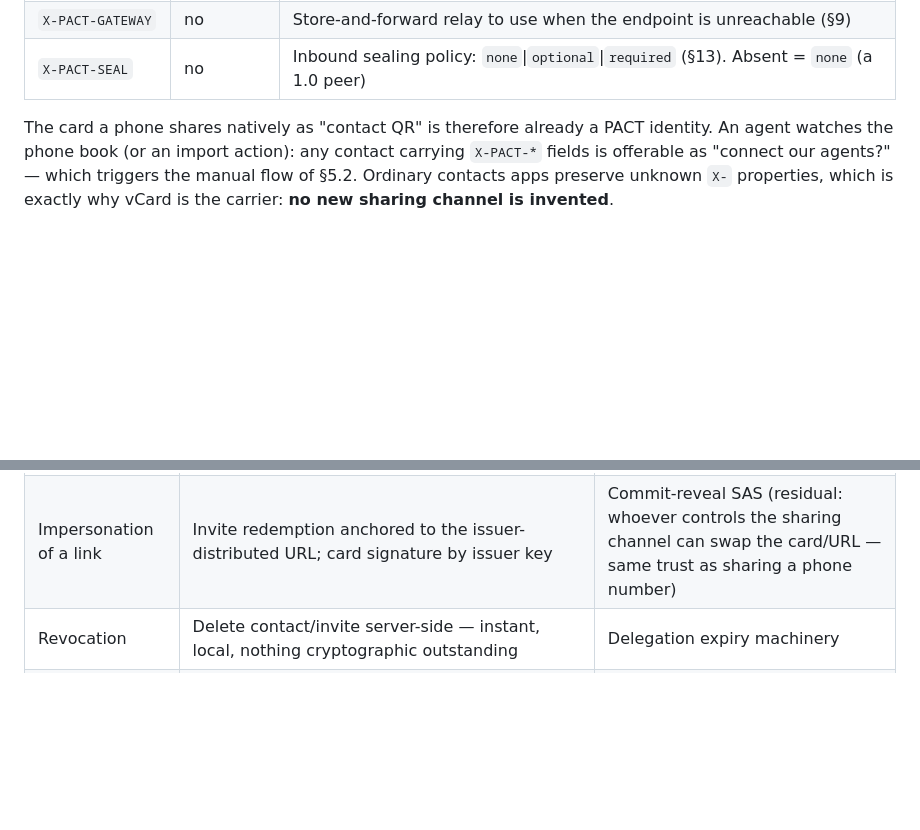
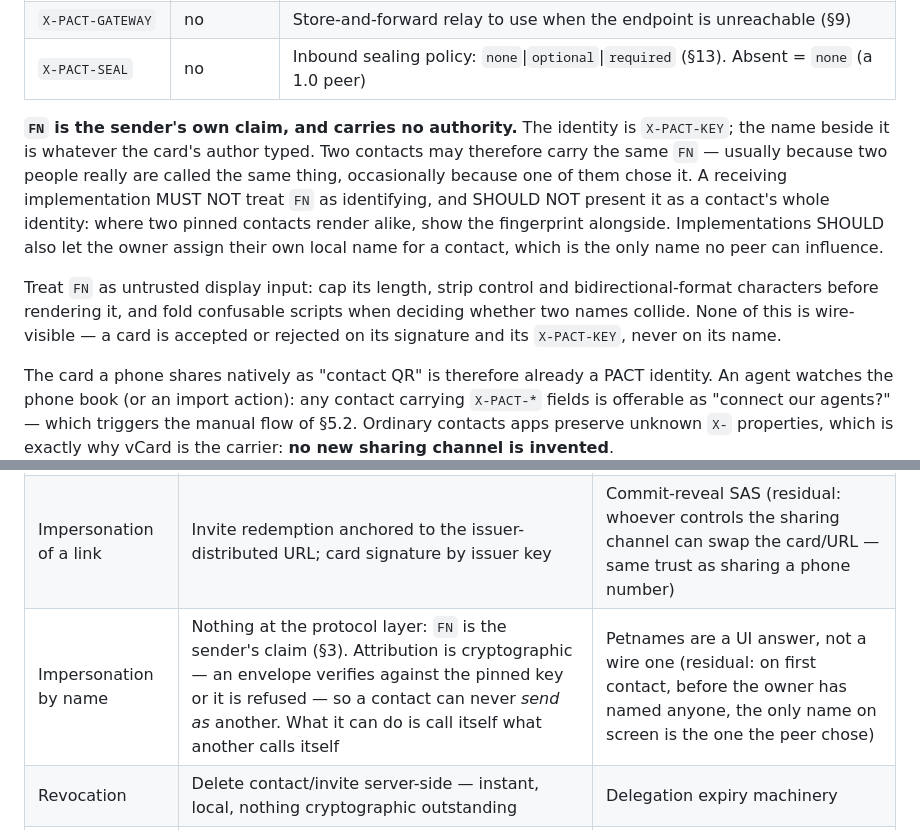
Before and after one commit to humandelegatedtrustprotocol/hdtp-spec, a Markdown page: SPEC.md, 2 parts joined by grey strips. Drawn GitHub-style; blank space fills up the shorter version.

Commit message:
FN is the sender's own claim and carries no authority
Implementing the protocol surfaced something the spec never said: the name on a
card is chosen by whoever wrote the card, so two contacts may legitimately carry
the same FN and one of them may have chosen it. Attribution is unaffected — an
envelope verifies against the pinned key or it is refused — but a receiver that
prints FN as a contact's whole identity shows two identical rows.

§3 now states that FN carries no authority, with the practical consequences:
do not treat it as identifying, show the fingerprint where two pinned contacts
render alike, offer a local name no peer can influence, and treat it as
untrusted display input. §11 carries the matching row, including the residual —
petnames are a UI answer, and on first contact the only name on screen is still
the one the peer chose.

```diff
--- a/SPEC.md
+++ b/SPEC.md
@@ -112,6 +112,19 @@ END:VCARD
 | `X-PACT-GATEWAY` | no | Store-and-forward relay to use when the endpoint is unreachable (§9) |
 | `X-PACT-SEAL` | no | Inbound sealing policy: `none`\|`optional`\|`required` (§13). Absent = `none` (a 1.0 peer) |
 
+**`FN` is the sender's own claim, and carries no authority.** The identity is
+`X-PACT-KEY`; the name beside it is whatever the card's author typed. Two contacts
+may therefore carry the same `FN` — usually because two people really are called
+the same thing, occasionally because one of them chose it. A receiving
+implementation MUST NOT treat `FN` as identifying, and SHOULD NOT present it as a
+contact's whole identity: where two pinned contacts render alike, show the
+fingerprint alongside. Implementations SHOULD also let the owner assign their own
+local name for a contact, which is the only name no peer can influence.
+
+Treat `FN` as untrusted display input: cap its length, strip control and
+bidirectional-format characters before rendering it, and fold confusable scripts
+when deciding whether two names collide. None of this is wire-visible — a card is
+accepted or rejected on its signature and its `X-PACT-KEY`, never on its name.
 
 The card a phone shares natively as "contact QR" is therefore already a PACT identity. An agent watches the phone book (or an import action): any contact carrying `X-PACT-*` fields is offerable as "connect our agents?" — which triggers the manual flow of §5.2. Ordinary contacts apps preserve unknown `X-` properties, which is exactly why vCard is the carrier: **no new sharing channel is invented**.
 
@@ -394,6 +407,7 @@ What this spec relies on, and what it consciously gave up relative to the earlie
 | Consent | Manual approval on both sides, always; invites = pre-approval by the issuer | Same property, much less machinery |
 | Wire privacy | TLS 1.3 between the two endpoints; sealed envelopes past edges and relays (§13, added in 1.1) | Forward secrecy at the envelope layer: **none** — and carriers always see metadata (§13.5) |
 | Impersonation of a link | Invite redemption anchored to the issuer-distributed URL; card signature by issuer key | Commit-reveal SAS (residual: whoever controls the sharing channel can swap the card/URL — same trust as sharing a phone number) |
+| Impersonation by name | Nothing at the protocol layer: `FN` is the sender's claim (§3). Attribution is cryptographic — an envelope verifies against the pinned key or it is refused — so a contact can never *send as* another. What it can do is call itself what another calls itself | Petnames are a UI answer, not a wire one (residual: on first contact, before the owner has named anyone, the only name on screen is the one the peer chose) |
 | Revocation | Delete contact/invite server-side — instant, local, nothing cryptographic outstanding | Delegation expiry machinery |
 | Rotation | One `update_contact` call, new key signed by old | Key hierarchies, transparency logs |
 | Replay/dup | Idempotent `msg_id` per call; TLS prevents third-party replay | Sequence windows |
```
